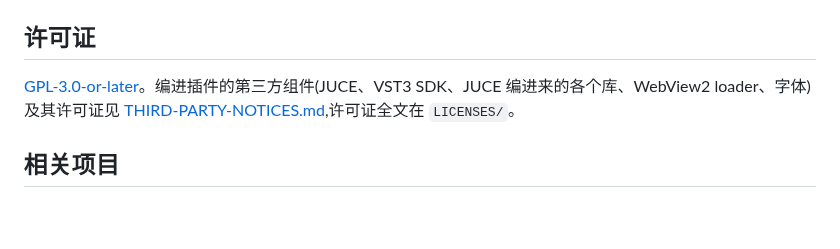
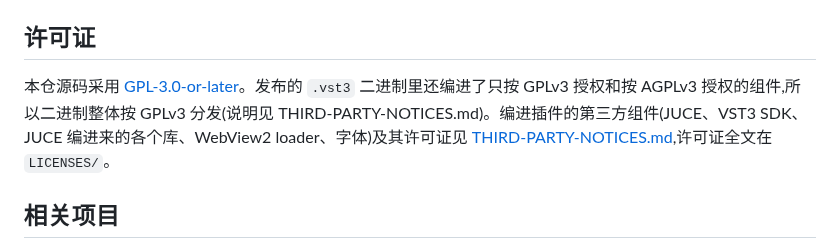
Before and after one commit to synchain-oss/scvb, a Markdown page: README.zh-CN.md, the part around the change. GitHub-like rendering; blank space fills up the shorter version.

```diff
--- a/README.zh-CN.md
+++ b/README.zh-CN.md
@@ -111,7 +111,7 @@ pwsh scripts/build.ps1 -JucePath C:\path\to\JUCE
 
 ## 许可证
 
-[GPL-3.0-or-later](LICENSE)。编进插件的第三方组件(JUCE、VST3 SDK、JUCE 编进来的各个库、WebView2 loader、字体)及其许可证见 [THIRD-PARTY-NOTICES.md](THIRD-PARTY-NOTICES.md),许可证全文在 `LICENSES/`。
+本仓源码采用 [GPL-3.0-or-later](LICENSE)。发布的 `.vst3` 二进制里还编进了只按 GPLv3 授权和按 AGPLv3 授权的组件,所以二进制整体按 GPLv3 分发(说明见 THIRD-PARTY-NOTICES.md)。编进插件的第三方组件(JUCE、VST3 SDK、JUCE 编进来的各个库、WebView2 loader、字体)及其许可证见 [THIRD-PARTY-NOTICES.md](THIRD-PARTY-NOTICES.md),许可证全文在 `LICENSES/`。
 
 ## 相关项目
 
```
Also changed, not shown: README.md (+1 -1 lines), THIRD-PARTY-NOTICES.md (+1 -1 lines).
